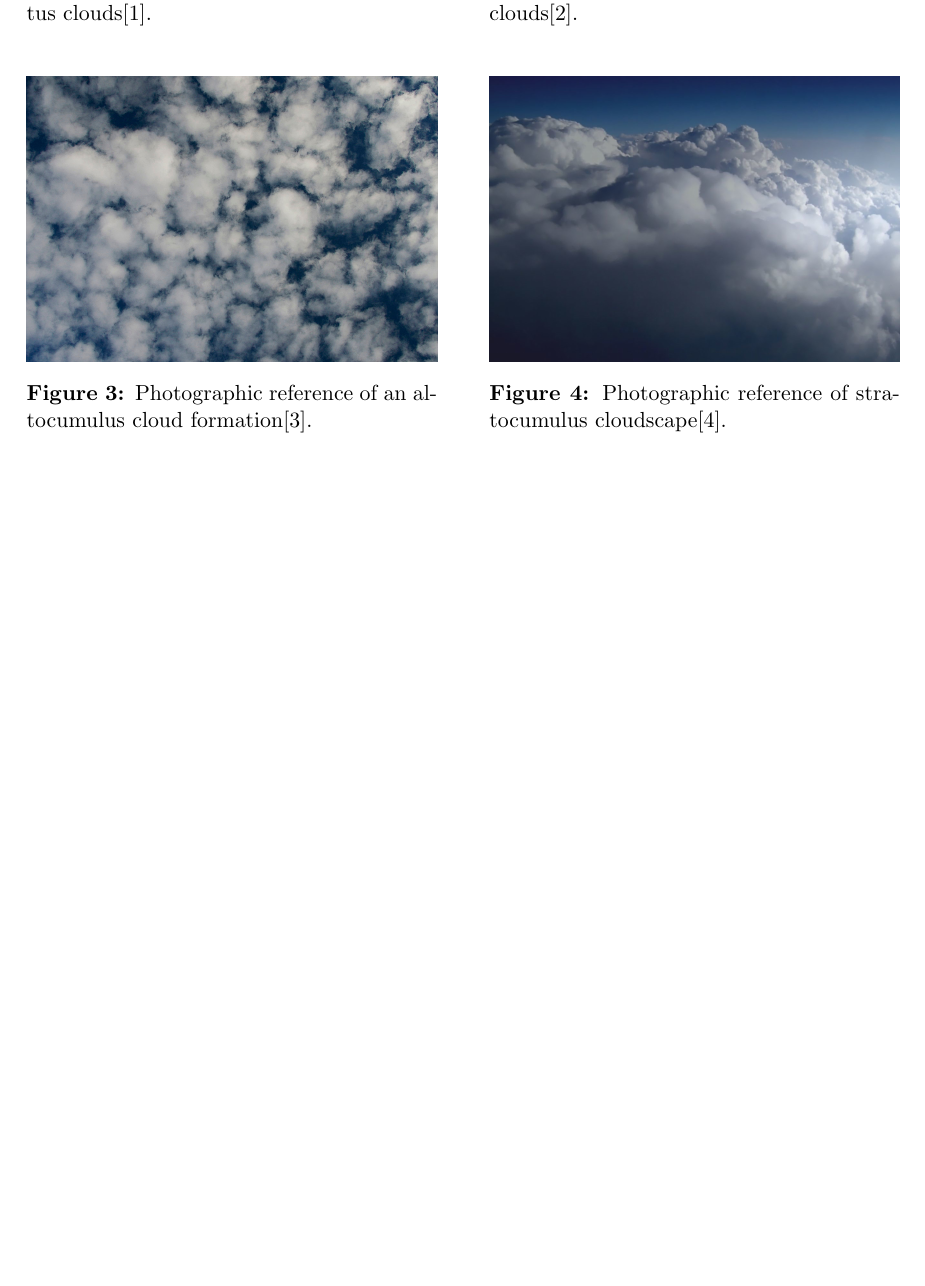
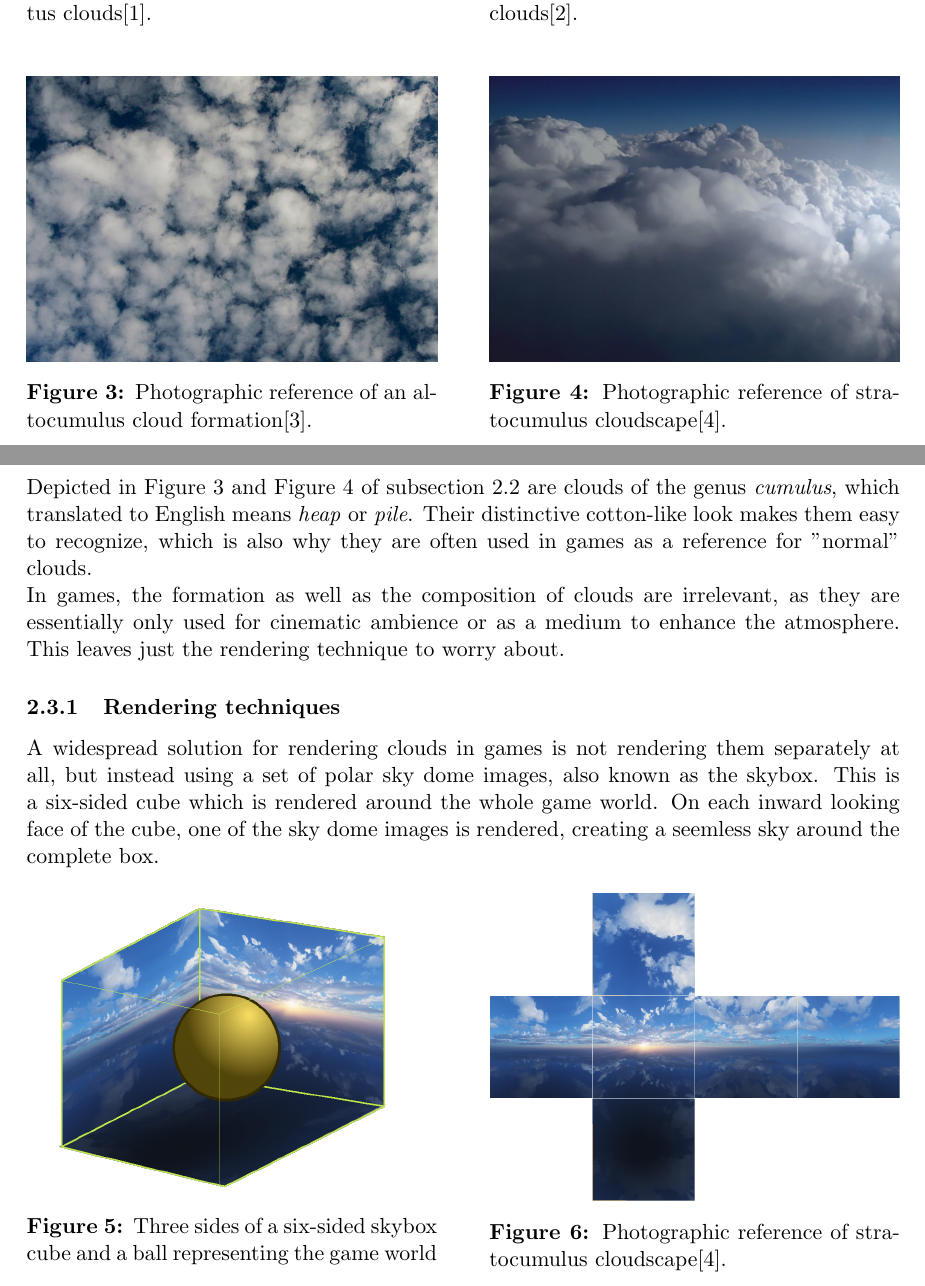
Before and after one commit to mth0348/bfh-cloud-shader, a LaTeX document (doc/paper/paper.tex, which reads doc/paper/partials/glossary.tex, doc/paper/partials/paper/chapter2-clouds.tex): part of page 4 of 5 before the commit and two parts of pages 4 and 5 of 7 after it, the two joined at a grey line, cut so that both start at the same text, the shorter picture padded with empty space. Compiled offline with pdfLaTeX.

Commit message:
Added clouds chapter and skybox rendering technique.

```diff
--- a/doc/paper/partials/glossary.tex
+++ b/doc/paper/partials/glossary.tex
@@ -3,3 +3,4 @@
 \newglossaryentry{noise}{name=Noise generation, text={noise generation}, description={ Noise generation is used to generate textures of one or more dimension with seemingly random smooth transitions from black to white (zero to one) }}
 \newglossaryentry{volumetric}{name=Volumetric rendering, text={volumetric rendering}, description={ This describes a technique which takes a 3D volume of data and projects it to 2D. It is mostly used for transparent effects stored as a 3D image }}
 \newglossaryentry{raymarching}{name=Ray marching, text={ray marching}, description={ Ray marching is a method to approximate the surface distance of a volumetric object, where a ray is cast into the volume and stepped forward until the surface is reached. }}
+\newglossaryentry{convection}{name=Convection, text={convection}, description={ Convection describes the transfer of heat from movement of liquid or gas. }}
--- a/doc/paper/partials/paper/chapter2-clouds.tex
+++ b/doc/paper/partials/paper/chapter2-clouds.tex
@@ -41,3 +44,29 @@ In this project, we mainly focus on the following four distinctive cloudscapes.
             \label{img:photo:cloudforms-stratocumulus}
         \end{minipage}
 \end{figure}
+
+
+
+\subsection{Clouds in games}
+Depicted in \autoref{img:photo:cloudforms-altocumulus} and \autoref{img:photo:cloudforms-stratocumulus} of \sectionref{section:cloud-types} are clouds of the genus \textit{cumulus}, which translated to English means \textit{heap} or \textit{pile}.
+Their distinctive cotton-like look makes them easy to recognize, which is also why they are often used in games as a reference for "normal" clouds.
+\\
+In games, the formation as well as the composition of clouds are irrelevant, as they are essentially only used for cinematic ambience or as a medium to enhance the atmosphere. This leaves just the rendering technique to worry about.
+
+\subsubsection{Rendering techniques}
+A widespread solution for rendering clouds in games is not rendering them separately at all, but instead using a set of polar sky dome images, also known as the skybox. This is a six-sided cube which is rendered around the whole game world. On each inward looking face of the cube, one of the sky dome images is rendered, creating a seemless sky around the complete box.
+
+\begin{figure}[ht]
+    \centering
+        \begin{minipage}{0.47\linewidth}
+            \includegraphics{edits/skybox}
+            \captionof{figure}{Three sides of a six-sided skybox cube and a ball representing the game world}
+            \label{img:edits:skybox}
+        \end{minipage}
+    \hfill
+        \begin{minipage}{0.47\linewidth}
+            \includegraphics[width=\linewidth]{edits/skybox_layedout}
+            \captionof{figure}{Photographic reference of stratocumulus cloudscape\protect\cite{img:cloudforms:stratocumulus}.}
+            \label{img:edits:skybox_layedout}
+        \end{minipage}
+\end{figure}
```
Also changed, not shown: doc/img/refs.txt (+3 -0 lines), doc/paper/partials/specification.bib (+5 -0 lines), doc/img/GoldenMedows.jpg (added), doc/img/edits/skybox.png (added), doc/img/edits/skybox_layedout.png (added), doc/img/rendered-clouds-zerodawn.PNG (added), doc/paper/partials/paper/chapter2-clouds.tex (23 more changed lines), 3 other files.
